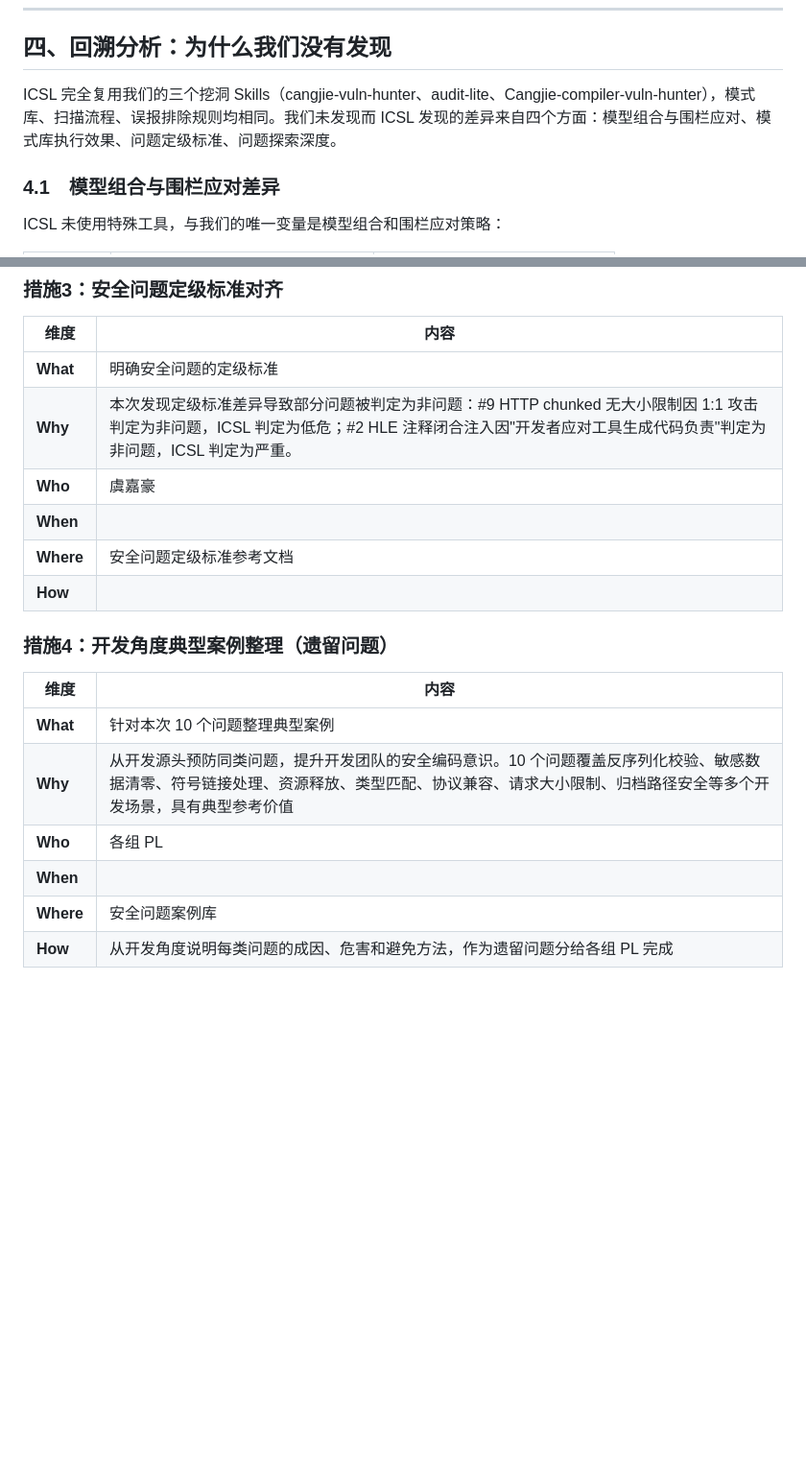
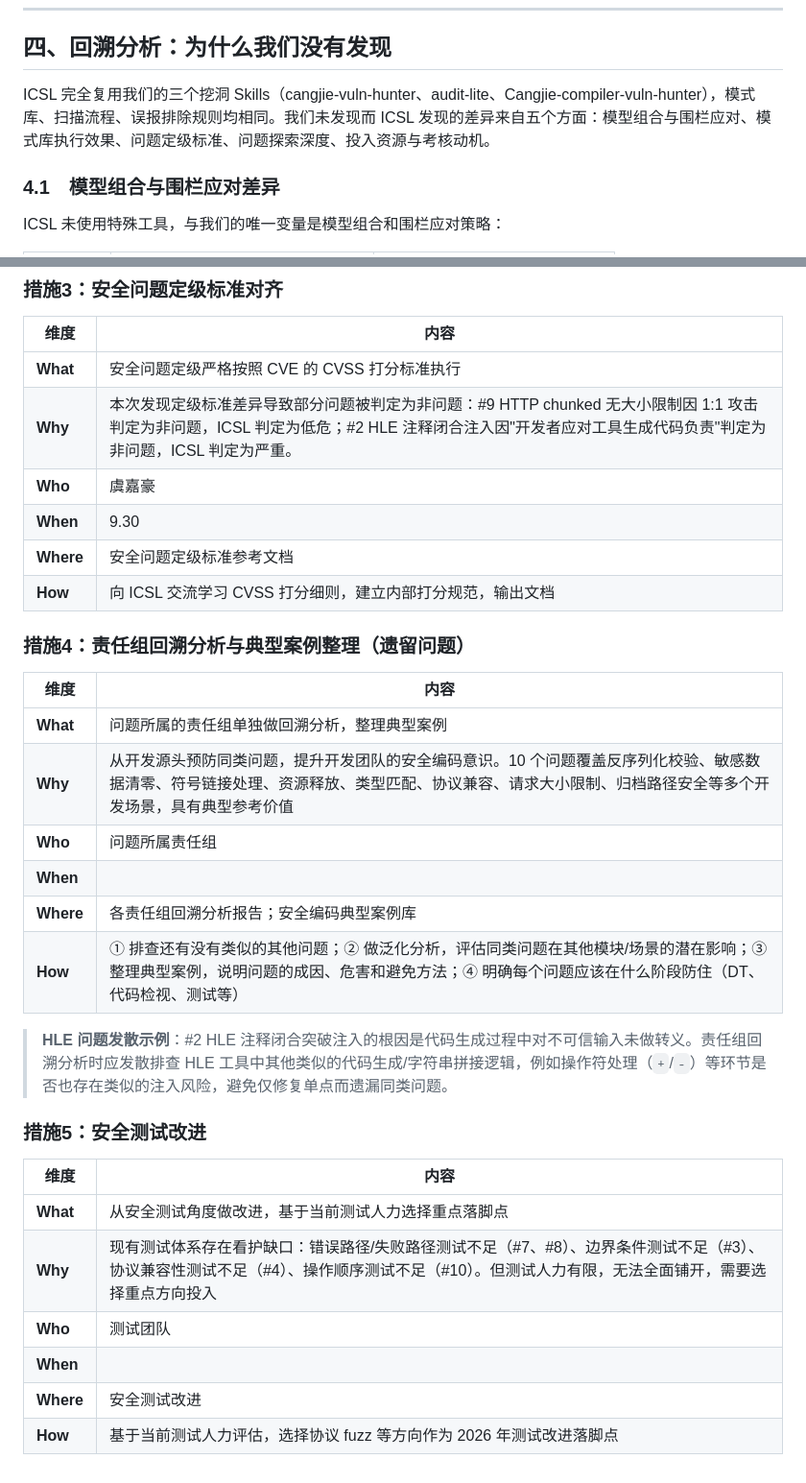
Before and after one commit to ChaosJohn/webslides, a Markdown page: docs/ICSL2026RCA/report.md, 2 parts joined by grey strips. Shown at 96% size. Rendered like a GitHub page; blank space fills up the shorter version.

Commit message:
feat: upload docs/ICSL2026RCA/report.md via web

```diff
--- a/docs/ICSL2026RCA/report.md
+++ b/docs/ICSL2026RCA/report.md
@@ -93,7 +93,7 @@ quadrantChart
 
 ## 四、回溯分析：为什么我们没有发现
 
-ICSL 完全复用我们的三个挖洞 Skills（cangjie-vuln-hunter、audit-lite、Cangjie-compiler-vuln-hunter），模式库、扫描流程、误报排除规则均相同。我们未发现而 ICSL 发现的差异来自四个方面：模型组合与围栏应对、模式库执行效果、问题定级标准、问题探索深度。
+ICSL 完全复用我们的三个挖洞 Skills（cangjie-vuln-hunter、audit-lite、Cangjie-compiler-vuln-hunter），模式库、扫描流程、误报排除规则均相同。我们未发现而 ICSL 发现的差异来自五个方面：模型组合与围栏应对、模式库执行效果、问题定级标准、问题探索深度、投入资源与考核动机。
 
 ### 4.1　模型组合与围栏应对差异
 
@@ -222,20 +244,33 @@ ICSL 未使用特殊工具，与我们的唯一变量是模型组合和围栏应
 
 | 维度 | 内容 |
 |------|------|
-| **What** | 明确安全问题的定级标准 |
+| **What** | 安全问题定级严格按照 CVE 的 CVSS 打分标准执行 |
 | **Why** | 本次发现定级标准差异导致部分问题被判定为非问题：#9 HTTP chunked 无大小限制因 1:1 攻击判定为非问题，ICSL 判定为低危；#2 HLE 注释闭合注入因"开发者应对工具生成代码负责"判定为非问题，ICSL 判定为严重。 |
 | **Who** | 虞嘉豪 |
-| **When** |  |
+| **When** | 9.30 |
 | **Where** | 安全问题定级标准参考文档 |
-| **How** |  |
+| **How** | 向 ICSL 交流学习 CVSS 打分细则，建立内部打分规范，输出文档 |
 
-### 措施4：开发角度典型案例整理（遗留问题）
+### 措施4：责任组回溯分析与典型案例整理（遗留问题）
 
 | 维度 | 内容 |
 |------|------|
-| **What** | 针对本次 10 个问题整理典型案例 |
+| **What** | 问题所属的责任组单独做回溯分析，整理典型案例 |
 | **Why** | 从开发源头预防同类问题，提升开发团队的安全编码意识。10 个问题覆盖反序列化校验、敏感数据清零、符号链接处理、资源释放、类型匹配、协议兼容、请求大小限制、归档路径安全等多个开发场景，具有典型参考价值 |
-| **Who** | 各组 PL |
+| **Who** | 问题所属责任组 |
 | **When** |  |
-| **Where** | 安全问题案例库 |
-| **How** | 从开发角度说明每类问题的成因、危害和避免方法，作为遗留问题分给各组 PL 完成 |
+| **Where** | 各责任组回溯分析报告；安全编码典型案例库 |
+| **How** | ① 排查还有没有类似的其他问题；② 做泛化分析，评估同类问题在其他模块/场景的潜在影响；③ 整理典型案例，说明问题的成因、危害和避免方法；④ 明确每个问题应该在什么阶段防住（DT、代码检视、测试等） |
+
+> **HLE 问题发散示例**：#2 HLE 注释闭合突破注入的根因是代码生成过程中对不可信输入未做转义。责任组回溯分析时应发散排查 HLE 工具中其他类似的代码生成/字符串拼接逻辑，例如操作符处理（`+`/`-`）等环节是否也存在类似的注入风险，避免仅修复单点而遗漏同类问题。
+
+### 措施5：安全测试改进
+
+| 维度 | 内容 |
+|------|------|
+| **What** | 从安全测试角度做改进，基于当前测试人力选择重点落脚点 |
+| **Why** | 现有测试体系存在看护缺口：错误路径/失败路径测试不足（#7、#8）、边界条件测试不足（#3）、协议兼容性测试不足（#4）、操作顺序测试不足（#10）。但测试人力有限，无法全面铺开，需要选择重点方向投入 |
+| **Who** | 测试团队 |
+| **When** |  |
+| **Where** | 安全测试改进 |
+| **How** | 基于当前测试人力评估，选择协议 fuzz 等方向作为 2026 年测试改进落脚点 |
```
Also changed, not shown: other parts of docs/ICSL2026RCA/report.md (+39 -17 lines).
